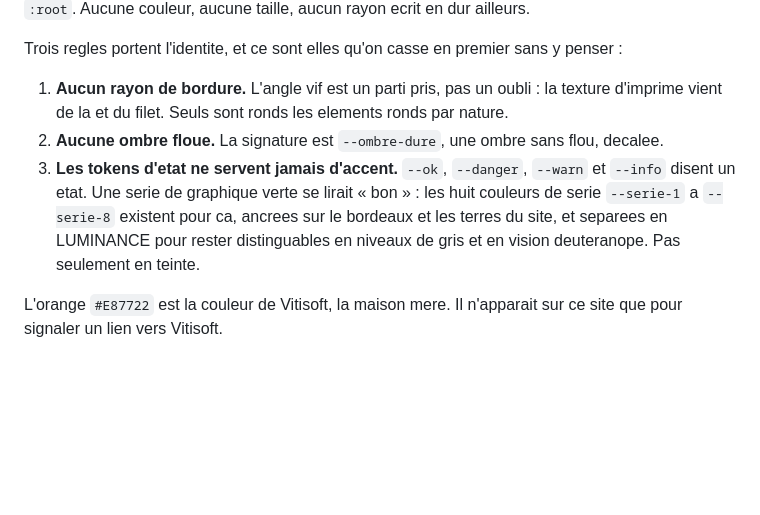
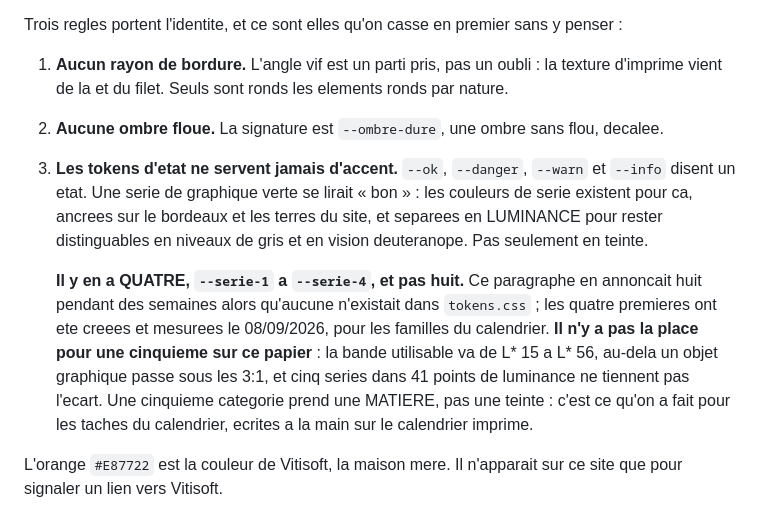
Before and after one commit to ProfesseurT/lebureauduvigneron.fr, a Markdown page: CLAUDE.md, the part around the change. Rendered like a GitHub page; blank space fills up the shorter version.

Commit message:
La charte annoncait huit couleurs de serie, il y en a quatre
Ce paragraphe promettait --serie-1 a --serie-8 depuis des semaines alors
qu'aucune n'existait dans tokens.css. Quatre ont ete creees et mesurees le
08/09/2026. La correction dit aussi pourquoi il n'y en aura pas cinq : le
papier n'offre que 41 points de luminance utilisables.

Co-Authored-By: Claude Opus 5 <noreply@anthropic.com>
Claude-Session: https://claude.ai/code/session_01KLsot7cFe6JcJP9gxiG6tu

```diff
--- a/CLAUDE.md
+++ b/CLAUDE.md
@@ -552,10 +552,19 @@ Trois regles portent l'identite, et ce sont elles qu'on casse en premier sans y
    d'imprime vient de la et du filet. Seuls sont ronds les elements ronds par nature.
 2. **Aucune ombre floue.** La signature est `--ombre-dure`, une ombre sans flou, decalee.
 3. **Les tokens d'etat ne servent jamais d'accent.** `--ok`, `--danger`, `--warn` et
-   `--info` disent un etat. Une serie de graphique verte se lirait « bon » : les huit
-   couleurs de serie `--serie-1` a `--serie-8` existent pour ca, ancrees sur le bordeaux
-   et les terres du site, et separees en LUMINANCE pour rester distinguables en niveaux
-   de gris et en vision deuteranope. Pas seulement en teinte.
+   `--info` disent un etat. Une serie de graphique verte se lirait « bon » : les couleurs
+   de serie existent pour ca, ancrees sur le bordeaux et les terres du site, et separees en
+   LUMINANCE pour rester distinguables en niveaux de gris et en vision deuteranope. Pas
+   seulement en teinte.
+
+   **Il y en a QUATRE, `--serie-1` a `--serie-4`, et pas huit.** Ce paragraphe en annoncait
+   huit pendant des semaines alors qu'aucune n'existait dans `tokens.css` ; les quatre
+   premieres ont ete creees et mesurees le 08/09/2026, pour les familles du calendrier.
+   **Il n'y a pas la place pour une cinquieme sur ce papier** : la bande utilisable va de
+   L* 15 a L* 56, au-dela un objet graphique passe sous les 3:1, et cinq series dans 41
+   points de luminance ne tiennent pas l'ecart. Une cinquieme categorie prend une MATIERE,
+   pas une teinte : c'est ce qu'on a fait pour les taches du calendrier, ecrites a la main
+   sur le calendrier imprime.
 
 L'orange `#E87722` est la couleur de Vitisoft, la maison mere. Il n'apparait sur ce site
 que pour signaler un lien vers Vitisoft.
```
